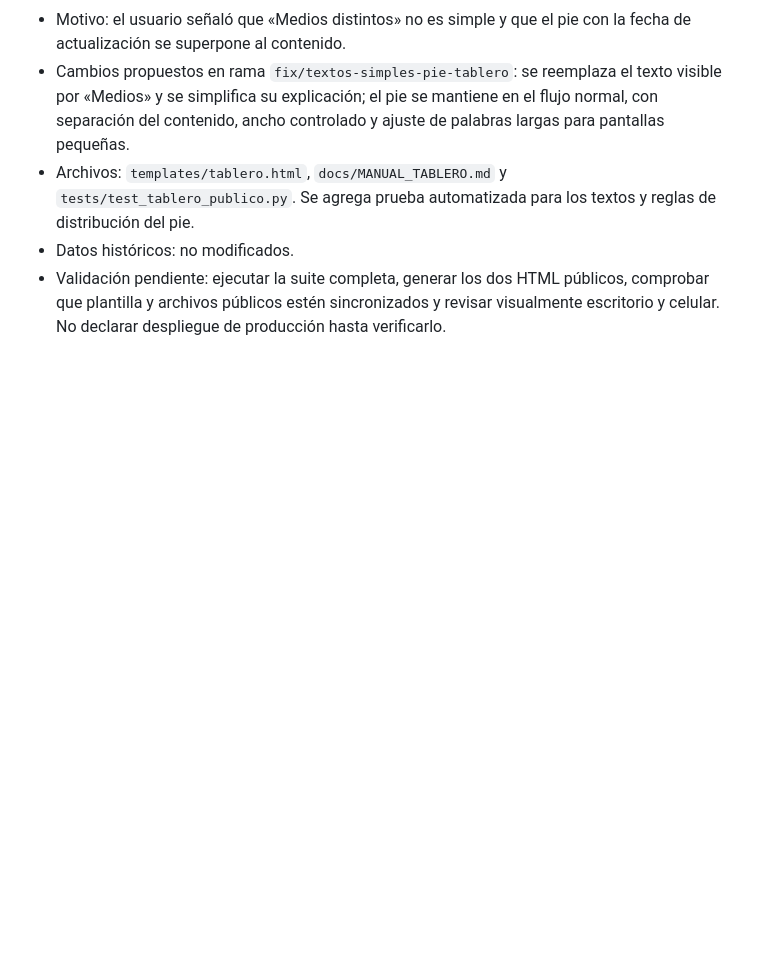
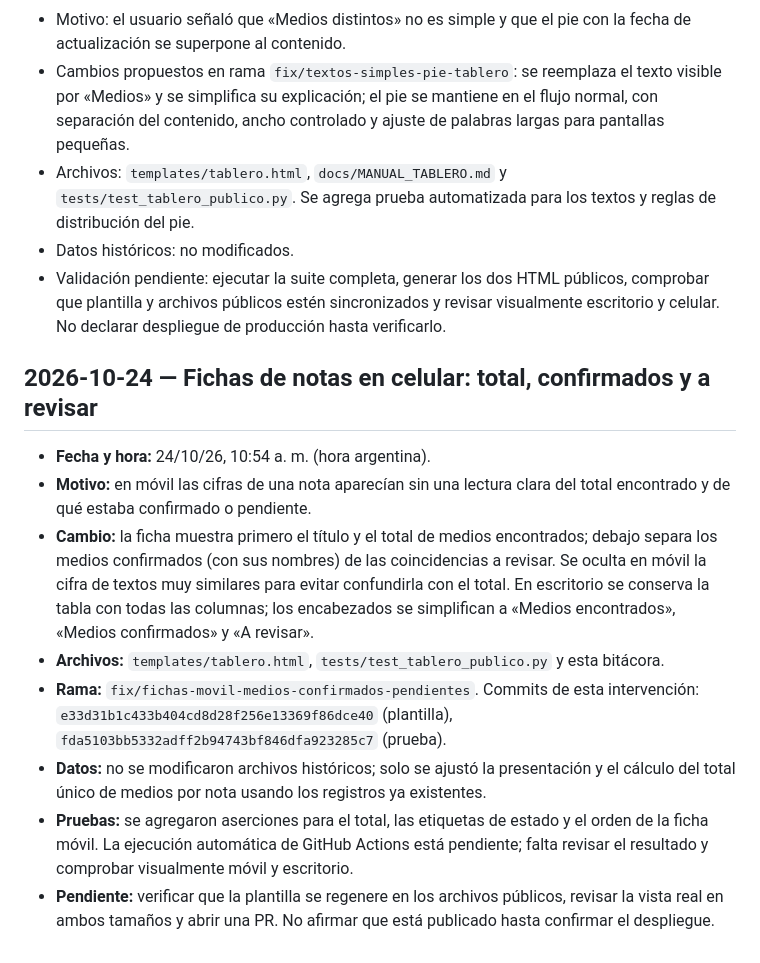
Before and after one commit to ACJ2026/redes-jusnoticias, a Markdown page: BITACORA.md, the part around the change. Rendered like a GitHub page; blank space fills up the shorter version.

Commit message:
Documentar mejora de fichas móviles y estados de medios

```diff
--- a/BITACORA.md
+++ b/BITACORA.md
@@ -404,3 +404,15 @@ Todos integrados a `main` con validaciones en verde (salvo lo indicado sobre #64
 - Archivos: `templates/tablero.html`, `docs/MANUAL_TABLERO.md` y `tests/test_tablero_publico.py`. Se agrega prueba automatizada para los textos y reglas de distribución del pie.
 - Datos históricos: no modificados.
 - Validación pendiente: ejecutar la suite completa, generar los dos HTML públicos, comprobar que plantilla y archivos públicos estén sincronizados y revisar visualmente escritorio y celular. No declarar despliegue de producción hasta verificarlo.
+
+
+## 2026-10-24 — Fichas de notas en celular: total, confirmados y a revisar
+
+- **Fecha y hora:** 24/10/26, 10:54 a. m. (hora argentina).
+- **Motivo:** en móvil las cifras de una nota aparecían sin una lectura clara del total encontrado y de qué estaba confirmado o pendiente.
+- **Cambio:** la ficha muestra primero el título y el total de medios encontrados; debajo separa los medios confirmados (con sus nombres) de las coincidencias a revisar. Se oculta en móvil la cifra de textos muy similares para evitar confundirla con el total. En escritorio se conserva la tabla con todas las columnas; los encabezados se simplifican a «Medios encontrados», «Medios confirmados» y «A revisar».
+- **Archivos:** `templates/tablero.html`, `tests/test_tablero_publico.py` y esta bitácora.
+- **Rama:** `fix/fichas-movil-medios-confirmados-pendientes`. Commits de esta intervención: `e33d31b1c433b404cd8d28f256e13369f86dce40` (plantilla), `fda5103bb5332adff2b94743bf846dfa923285c7` (prueba).
+- **Datos:** no se modificaron archivos históricos; solo se ajustó la presentación y el cálculo del total único de medios por nota usando los registros ya existentes.
+- **Pruebas:** se agregaron aserciones para el total, las etiquetas de estado y el orden de la ficha móvil. La ejecución automática de GitHub Actions está pendiente; falta revisar el resultado y comprobar visualmente móvil y escritorio.
+- **Pendiente:** verificar que la plantilla se regenere en los archivos públicos, revisar la vista real en ambos tamaños y abrir una PR. No afirmar que está publicado hasta confirmar el despliegue.
```
